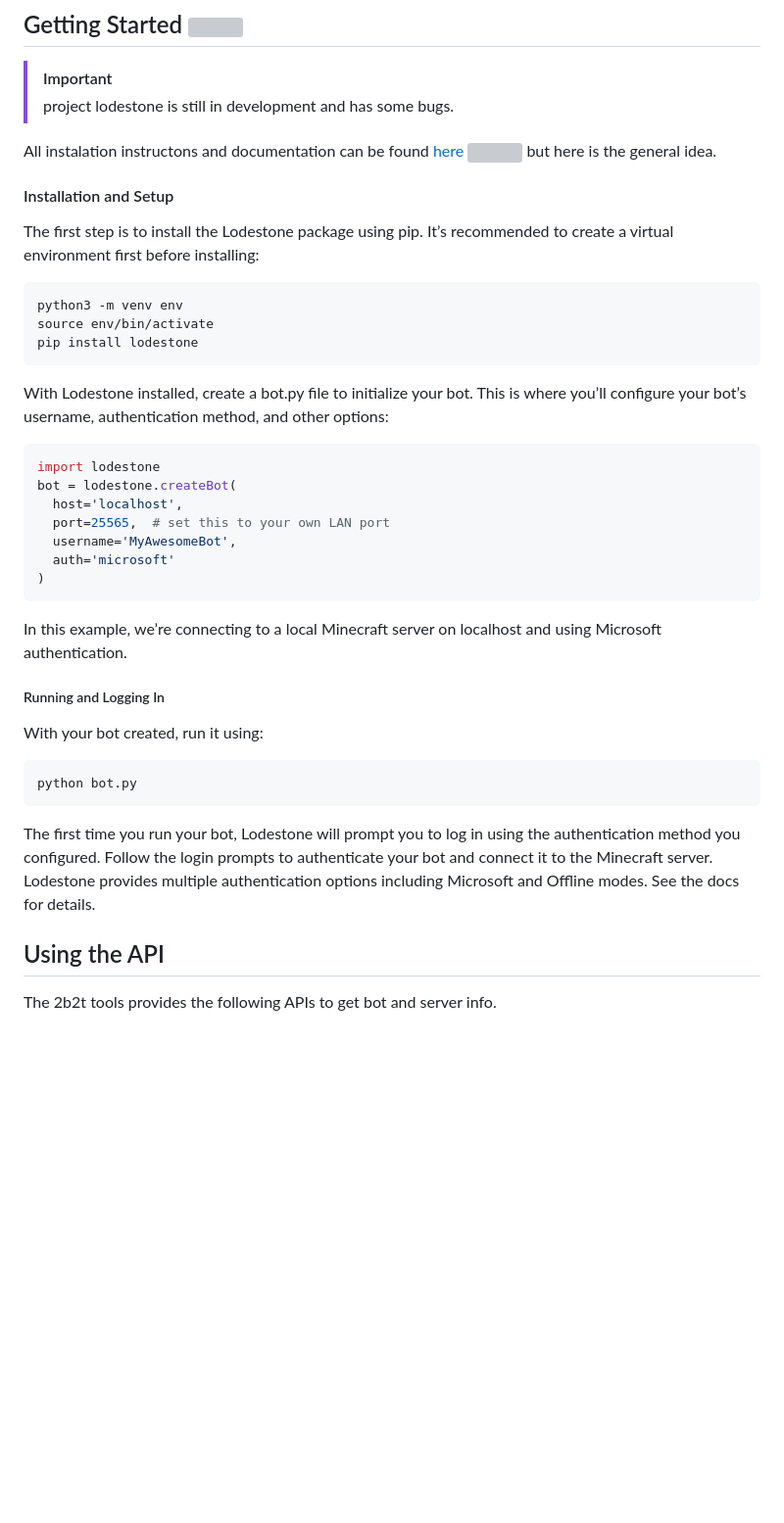
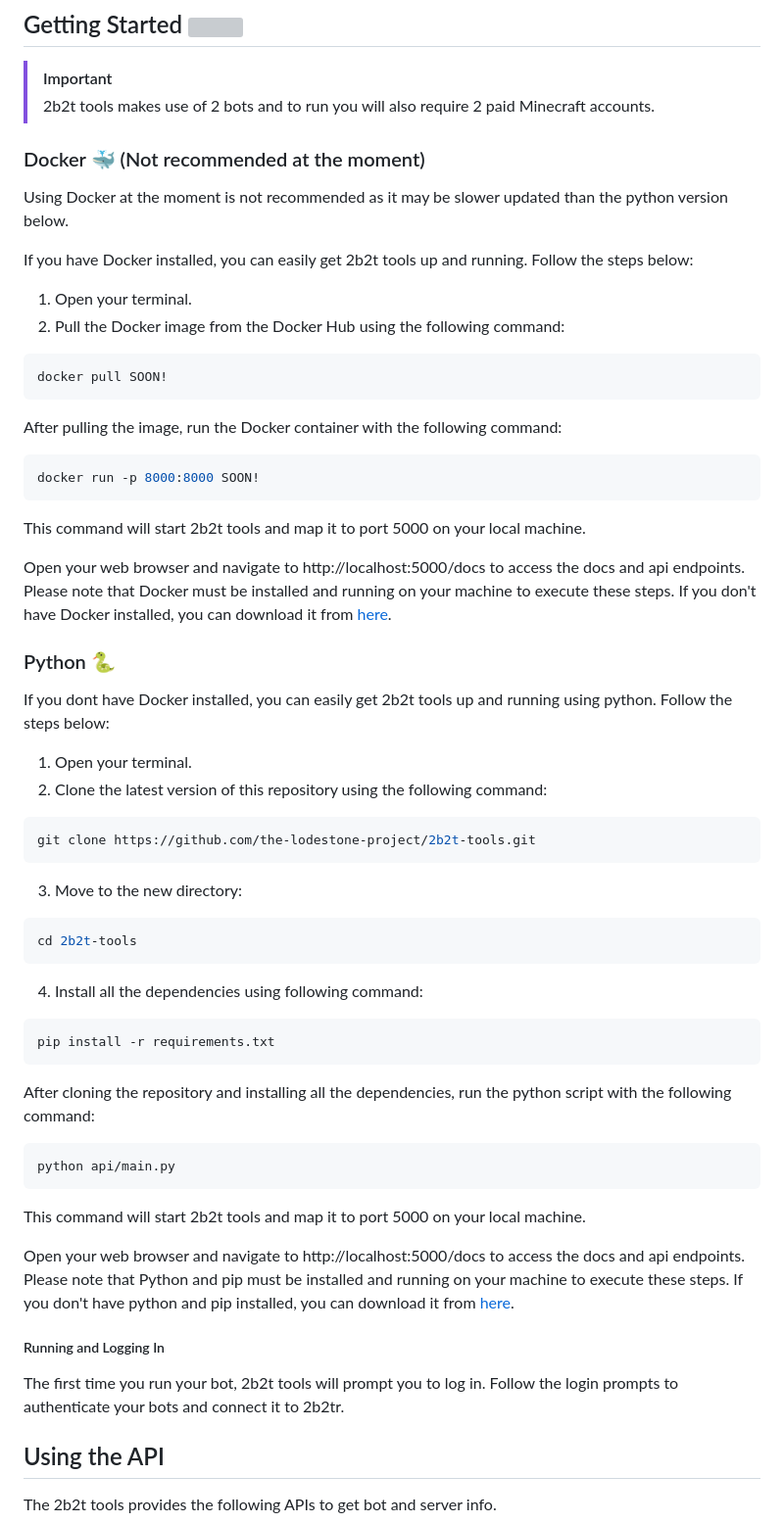
Before and after one commit to the-lodestone-project/2b2t-tools, a Markdown page: README.md, the part around the change. Shown at 98% size. Drawn GitHub-style; blank space fills up the shorter version; grey boxes are pictures that could not be loaded.

````diff
--- a/README.md
+++ b/README.md
@@ -33,36 +33,69 @@ Have you ever wondered what really goes on in the infamous and chaotic world of
 ## Getting Started <img src="https://github.com/the-lodestone-project/Lodestone/tree/main/assets/items/upscaled/iron_sword.png" width="20" height="20">
 
 > [!IMPORTANT]
-> project lodestone is still in development and has some bugs.
+> 2b2t tools makes use of 2 bots and to run you will also require 2 paid Minecraft accounts.
 
-All instalation instructons and documentation can be found [here](https://lodestone-documentation.vercel.app/ "docs") <img src="https://github.com/the-lodestone-project/Lodestone/tree/main/assets/items/upscaled/arrow.png" width="25" height="25"> but here is the general idea.
+### Docker 🐳 (Not recommended at the moment)
 
-#### Installation and Setup
-The first step is to install the Lodestone package using pip. It’s recommended to create a virtual environment first before installing:
+Using Docker at the moment is not recommended as it may be slower updated than the python version below.
+
+If you have Docker installed, you can easily get 2b2t tools up and running. Follow the steps below:
+
+1. Open your terminal.
+2. Pull the Docker image from the Docker Hub using the following command:
+
 ```bash
-python3 -m venv env
-source env/bin/activate
-pip install lodestone
+docker pull SOON!
 ```
-With Lodestone installed, create a bot.py file to initialize your bot. This is where you’ll configure your bot’s username, authentication method, and other options:
-```python
-import lodestone
-bot = lodestone.createBot(
-  host='localhost',
-  port=25565,  # set this to your own LAN port
-  username='MyAwesomeBot',
-  auth='microsoft'
-)
+
+After pulling the image, run the Docker container with the following command:
+
+```bash
+docker run -p 8000:8000 SOON!
 ```
-In this example, we’re connecting to a local Minecraft server on localhost and using Microsoft authentication.
+
+This command will start 2b2t tools and map it to port 5000 on your local machine.
+
+Open your web browser and navigate to http://localhost:5000/docs to access the docs and api endpoints.
+Please note that Docker must be installed and running on your machine to execute these steps. If you don't have Docker installed, you can download it from [here](https://docs.docker.com/get-docker/).
+
+### Python 🐍
+
+If you dont have Docker installed, you can easily get 2b2t tools up and running using python. Follow the steps below:
+
+1. Open your terminal.
+2. Clone the latest version of this repository using the following command:
+
+```bash
+git clone https://github.com/the-lodestone-project/2b2t-tools.git
+```
+
+3. Move to the new directory:
+
+```bash
+cd 2b2t-tools
+```
+
+4. Install all the dependencies using following command:
+
+```bash
+pip install -r requirements.txt
+```
+
+After cloning the repository and installing all the dependencies, run the python script with the following command:
+
+```bash
+python api/main.py
+```
+
+This command will start 2b2t tools and map it to port 5000 on your local machine.
+
+Open your web browser and navigate to http://localhost:5000/docs to access the docs and api endpoints.
+Please note that Python and pip must be installed and running on your machine to execute these steps. If you don't have python and pip installed, you can download it from [here](https://www.python.org/downloads/).
+
 
 ##### Running and Logging In
-With your bot created, run it using:
-```bash
-python bot.py
-```
-The first time you run your bot, Lodestone will prompt you to log in using the authentication method you configured. Follow the login prompts to authenticate your bot and connect it to the Minecraft server.
-Lodestone provides multiple authentication options including Microsoft and Offline modes. See the docs for details.
+The first time you run your bot, 2b2t tools will prompt you to log in. Follow the login prompts to authenticate your bots and connect it to 2b2tr.
 
 
 </details>
````
